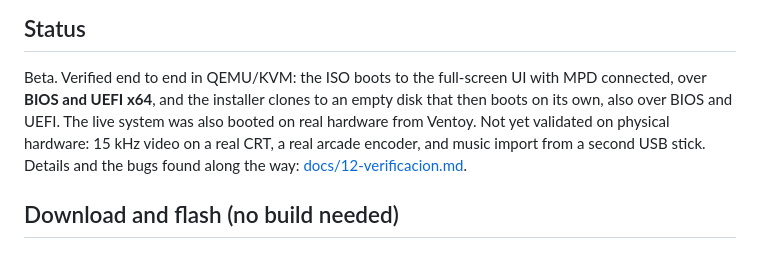
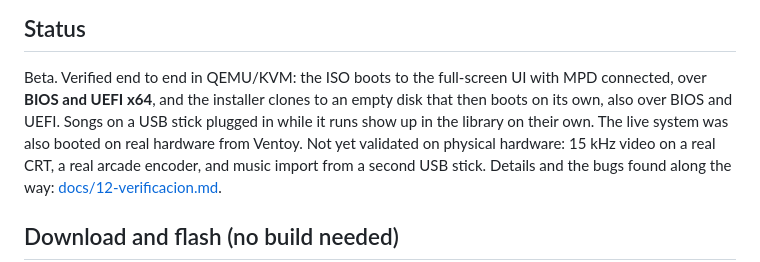
Before and after one commit to bafif/rocola, a Markdown page: README.md, the part around the change. Rendered like a GitHub page.

```diff
--- a/README.md
+++ b/README.md
@@ -38,7 +38,8 @@ monitors and CRTs**, including 15 kHz arcade/TV screens.
 
 Beta. Verified end to end in QEMU/KVM: the ISO boots to the full-screen UI with MPD connected, over
 **BIOS and UEFI x64**, and the installer clones to an empty disk that then boots on its own, also
-over BIOS and UEFI. The live system was also booted on real hardware from Ventoy. Not yet validated
+over BIOS and UEFI. Songs on a USB stick plugged in while it runs show up in the library on their
+own. The live system was also booted on real hardware from Ventoy. Not yet validated
 on physical hardware: 15 kHz video on a real CRT, a real arcade encoder, and music import from a
 second USB stick. Details and the bugs found along the way:
 [docs/12-verificacion.md](docs/12-verificacion.md).
```
Also changed, not shown: README.es.md (+2 -1 lines), docs/12-verificacion.md (+14 -4 lines), docs/screenshots/qemu-bios-usb-import.png (added).
